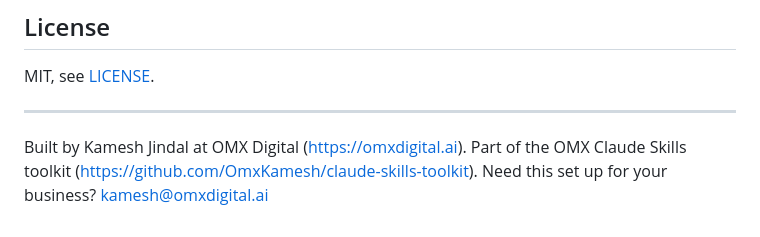
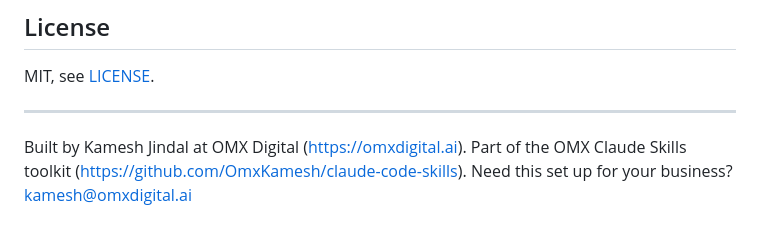
Before and after one commit to OmxKamesh/customer-path-proof, a Markdown page: README.md, the part around the change. Rendered like a GitHub page.

Commit message:
Update links for renamed repos (claude-code-skills)

```diff
--- a/README.md
+++ b/README.md
@@ -110,4 +110,4 @@ MIT, see [LICENSE](LICENSE).
 
 ---
 
-Built by Kamesh Jindal at OMX Digital (https://omxdigital.ai). Part of the OMX Claude Skills toolkit (https://github.com/OmxKamesh/claude-skills-toolkit). Need this set up for your business? kamesh@omxdigital.ai
+Built by Kamesh Jindal at OMX Digital (https://omxdigital.ai). Part of the OMX Claude Skills toolkit (https://github.com/OmxKamesh/claude-code-skills). Need this set up for your business? kamesh@omxdigital.ai
```
